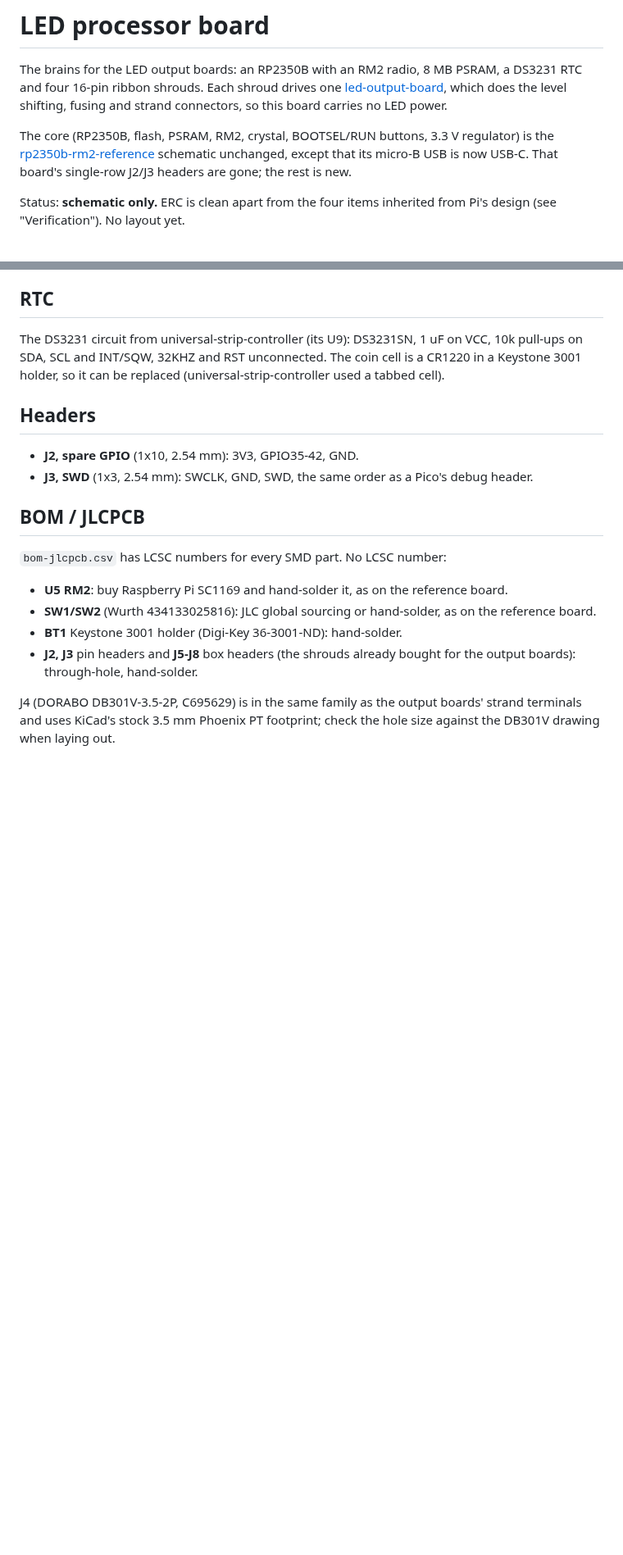
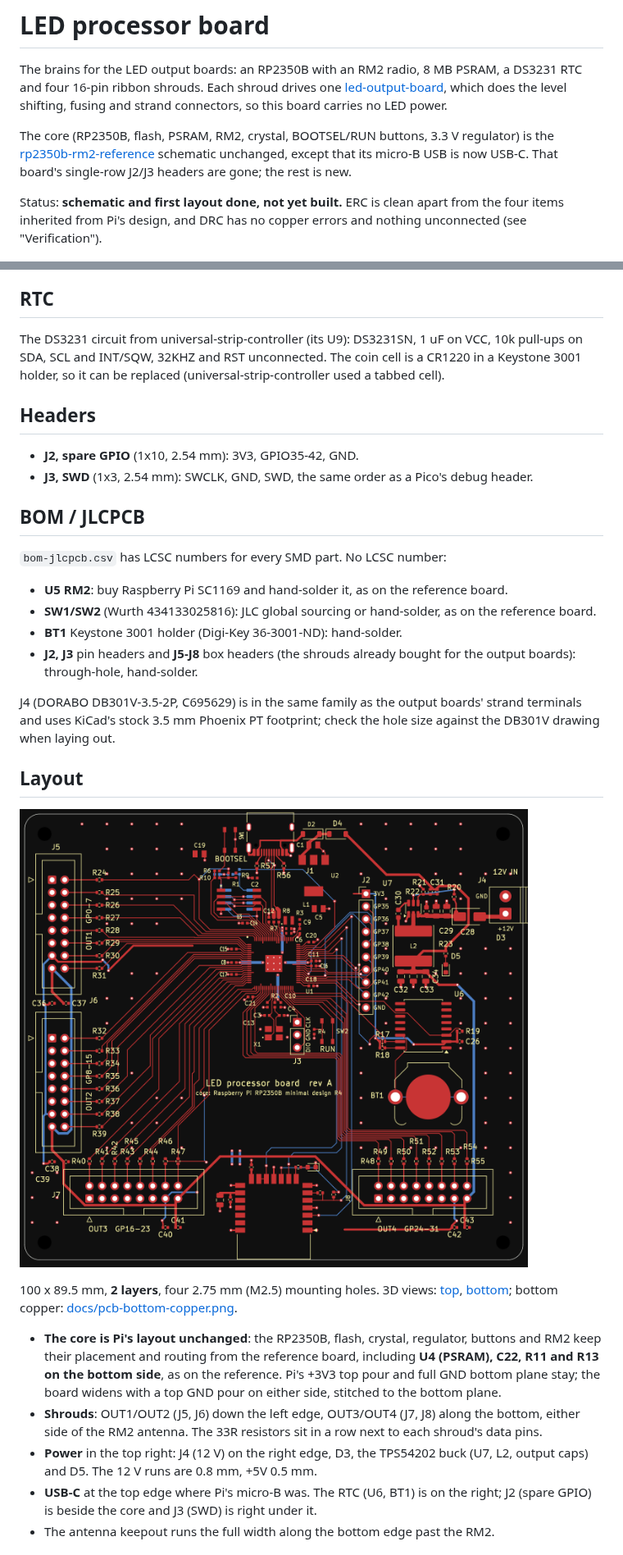
Before and after one commit to eelstretching/led-processor-board, a Markdown page: README.md, 2 parts joined by grey strips. Shown at 82% size. Drawn GitHub-style; pictures changed too: docs/pcb-top.png (added); blank space fills up the shorter version.

```diff
--- a/README.md
+++ b/README.md
@@ -10,8 +10,9 @@ The core (RP2350B, flash, PSRAM, RM2, crystal, BOOTSEL/RUN buttons, 3.3 V regula
 unchanged, except that its micro-B USB is now USB-C. That board's single-row J2/J3 headers are
 gone; the rest is new.
 
-Status: **schematic only.** ERC is clean apart from the four items inherited from Pi's design
-(see "Verification"). No layout yet.
+Status: **schematic and first layout done, not yet built.** ERC is clean apart from the four items
+inherited from Pi's design, and DRC has no copper errors and nothing unconnected (see
+"Verification").
 
 ![Root sheet](docs/sheet-root.png)
 
@@ -102,3 +103,23 @@ J4 (DORABO DB301V-3.5-2P, C695629) is in the same family as the output boards' s
 uses KiCad's stock 3.5 mm Phoenix PT footprint; check the hole size against the DB301V drawing when
 laying out.
 
+## Layout
+
+![Top, zone fills hidden](docs/pcb-top.png)
+
+100 x 89.5 mm, **2 layers**, four 2.75 mm (M2.5) mounting holes. 3D views:
+[top](docs/pcb-3d-top.png), [bottom](docs/pcb-3d-bottom.png); bottom copper:
+[docs/pcb-bottom-copper.png](docs/pcb-bottom-copper.png).
+
+- **The core is Pi's layout unchanged**: the RP2350B, flash, crystal, regulator, buttons and RM2 keep
+  their placement and routing from the reference board, including **U4 (PSRAM), C22, R11 and R13 on
+  the bottom side**, as on the reference. Pi's +3V3 top pour and full GND bottom plane stay; the
+  board widens with a top GND pour on either side, stitched to the bottom plane.
+- **Shrouds**: OUT1/OUT2 (J5, J6) down the left edge, OUT3/OUT4 (J7, J8) along the bottom, either
+  side of the RM2 antenna. The 33R resistors sit in a row next to each shroud's data pins.
+- **Power** in the top right: J4 (12 V) on the right edge, D3, the TPS54202 buck (U7, L2, output
+  caps) and D5. The 12 V runs are 0.8 mm, +5V 0.5 mm.
+- **USB-C** at the top edge where Pi's micro-B was. The RTC (U6, BT1) is on the right; J2 (spare
+  GPIO) is beside the core and J3 (SWD) is right under it.
+- The antenna keepout runs the full width along the bottom edge past the RM2.
+
```
Also changed, not shown: other parts of README.md (+28 -0 lines), docs/pcb-3d-bottom.png (added), docs/pcb-3d-top.png (added), docs/pcb-bottom-copper.png (added), 12 other files.
